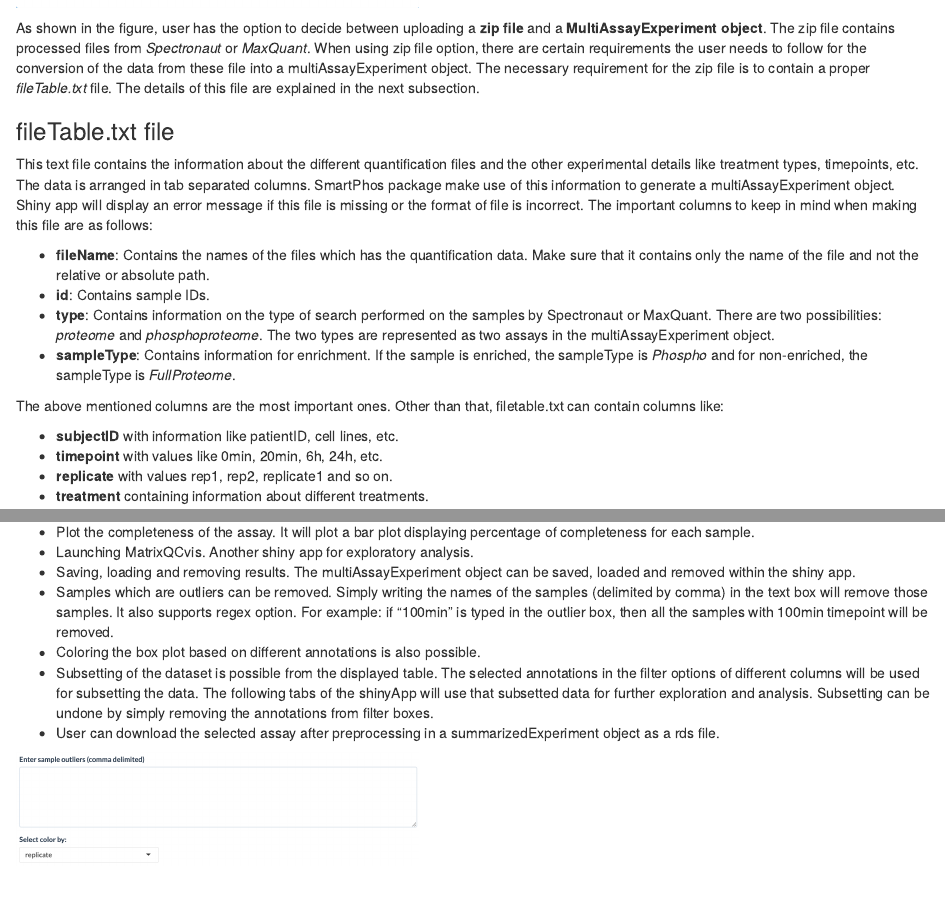
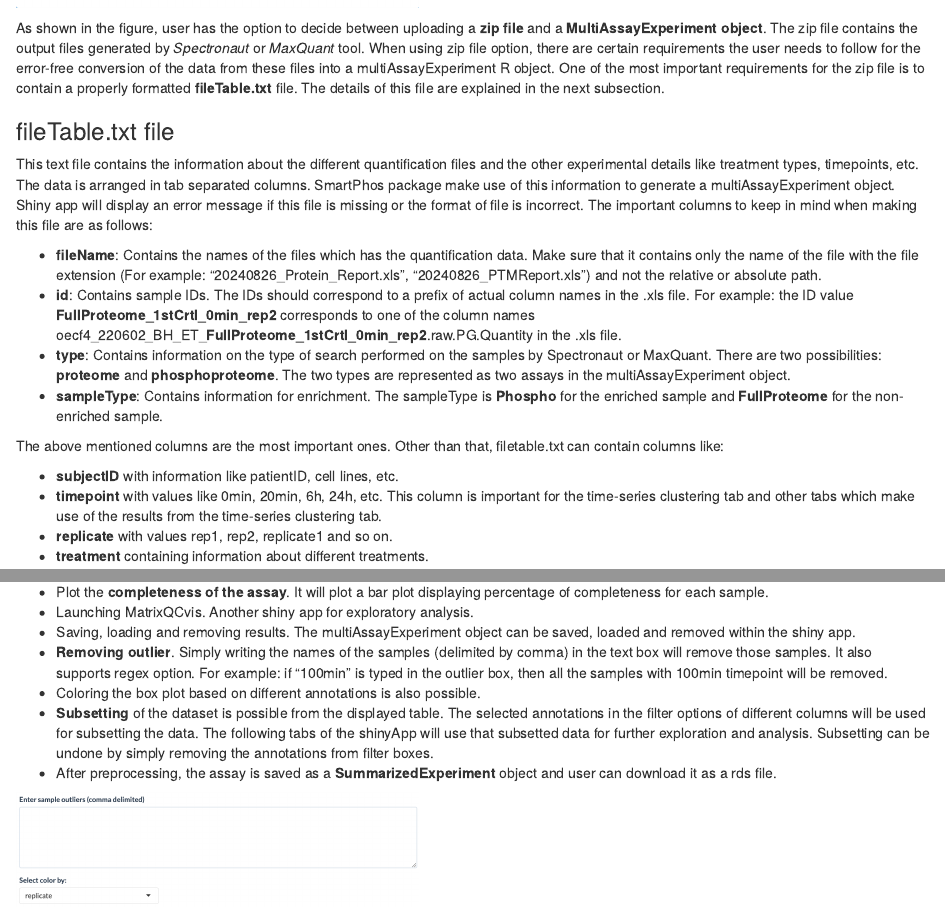
Before and after one commit to Lu-Group-UKHD/SmartPhosExplorer, an R Markdown document (vignette/vignette.Rmd): the page in a window 1100 px wide, from 2020 px down, and a second part further down, joined at a grey line. Rendered offline with R 4.5, knitr and Pandoc, with nearby package versions; drawn as R Markdown's standard HTML page in place of the format the file asks for.

Commit message:
update vignette

````diff
--- a/vignette/vignette.Rmd
+++ b/vignette/vignette.Rmd
@@ -49,21 +49,21 @@ Uploading is one of the most important steps in the smooth functioning of the ap
 knitr::include_graphics("images/2.png")
 ```
 
-As shown in the figure, user has the option to decide between uploading a **zip file** and a **MultiAssayExperiment object**. The zip file contains processed files from *Spectronaut* or *MaxQuant*. When using zip file option, there are certain requirements the user needs to follow for the conversion of the data from these file into a multiAssayExperiment object. The necessary requirement for the zip file is to contain a proper *fileTable.txt* file. The details of this file are explained in the next subsection.
+As shown in the figure, user has the option to decide between uploading a **zip file** and a **MultiAssayExperiment object**. The zip file contains the output files generated by *Spectronaut* or *MaxQuant* tool. When using zip file option, there are certain requirements the user needs to follow for the error-free conversion of the data from these files into a multiAssayExperiment R object. One of the most important requirements for the zip file is to contain a properly formatted **fileTable.txt** file. The details of this file are explained in the next subsection.
 
 ### fileTable.txt file
 
 This text file contains the information about the different quantification files and the other experimental details like treatment types, timepoints, etc. The data is arranged in tab separated columns. SmartPhos package make use of this information to generate a multiAssayExperiment object. Shiny app will display an error message if this file is missing or the format of file is incorrect. The important columns to keep in mind when making this file are as follows:
 
-* **fileName**: Contains the names of the files which has the quantification data. Make sure that it contains only the name of the file and not the relative or absolute path.
-* **id**: Contains sample IDs.
-* **type**: Contains information on the type of search performed on the samples by Spectronaut or MaxQuant. There are two possibilities: *proteome* and *phosphoproteome*. The two types are represented as two assays in the multiAssayExperiment object.
-* **sampleType**: Contains information for enrichment. If the sample is enriched, the sampleType is *Phospho* and for non-enriched, the sampleType is *FullProteome*.
+* **fileName**: Contains the names of the files which has the quantification data. Make sure that it contains only the name of the file with the file extension (For example: "20240826_Protein_Report.xls", "20240826_PTMReport.xls") and not the relative or absolute path.
+* **id**: Contains sample IDs. The IDs should correspond to a prefix of actual column names in the .xls file. For example: the ID value **FullProteome_1stCrtl_0min_rep2** corresponds to one of the column names oecf4_220602_BH_ET_**FullProteome_1stCrtl_0min_rep2**.raw.PG.Quantity in the .xls file.
+* **type**: Contains information on the type of search performed on the samples by Spectronaut or MaxQuant. There are two possibilities: **proteome** and **phosphoproteome**. The two types are represented as two assays in the multiAssayExperiment object.
+* **sampleType**: Contains information for enrichment. The sampleType is **Phospho** for the enriched sample and **FullProteome** for the non-enriched sample.
 
 The above mentioned columns are the most important ones. Other than that, filetable.txt can contain columns like:
 
 * **subjectID** with information like patientID, cell lines, etc.
-* **timepoint** with values like 0min, 20min, 6h, 24h, etc.
+* **timepoint** with values like 0min, 20min, 6h, 24h, etc. This column is important for the time-series clustering tab and other tabs which make use of the results from the time-series clustering tab.
 * **replicate** with values rep1, rep2, replicate1 and so on.
 * **treatment** containing information about different treatments.
 
@@ -136,13 +136,13 @@ knitr::include_graphics("images/preprocess.png")
 
 The preprocessing tab has some more options:
 
-* Plot the completeness of the assay. It will plot a bar plot displaying percentage of completeness for each sample.
+* Plot the **completeness of the assay**. It will plot a bar plot displaying percentage of completeness for each sample.
 * Launching MatrixQCvis. Another shiny app for exploratory analysis.
 * Saving, loading and removing results. The multiAssayExperiment object can be saved, loaded and removed within the shiny app.
-* Samples which are outliers can be removed. Simply writing the names of the samples (delimited by comma) in the text box will remove those samples. It also supports regex option. For example: if "100min" is typed in the outlier box, then all the samples with 100min timepoint will be removed.
+* **Removing outlier**. Simply writing the names of the samples (delimited by comma) in the text box will remove those samples. It also supports regex option. For example: if "100min" is typed in the outlier box, then all the samples with 100min timepoint will be removed.
 * Coloring the box plot based on different annotations is also possible.
-* Subsetting of the dataset is possible from the displayed table. The selected annotations in the filter options of different columns will be used for subsetting the data. The following tabs of the shinyApp will use that subsetted data for further exploration and analysis. Subsetting can be undone by simply removing the annotations from filter boxes.
-* User can download the selected assay after preprocessing in a summarizedExperiment object as a rds file.
+* **Subsetting** of the dataset is possible from the displayed table. The selected annotations in the filter options of different columns will be used for subsetting the data. The following tabs of the shinyApp will use that subsetted data for further exploration and analysis. Subsetting can be undone by simply removing the annotations from filter boxes.
+* After preprocessing, the assay is saved as a **SummarizedExperiment** object and user can download it as a rds file.
 
 ```{r, out.width="400px"}
 knitr::include_graphics("images/otherOptions2.png")
````
Also changed, not shown: kinase_activity.R (+7 -1 lines), script.R (deleted, +0 -34 lines), vignette/vignette.Rmd (2 more changed lines).
